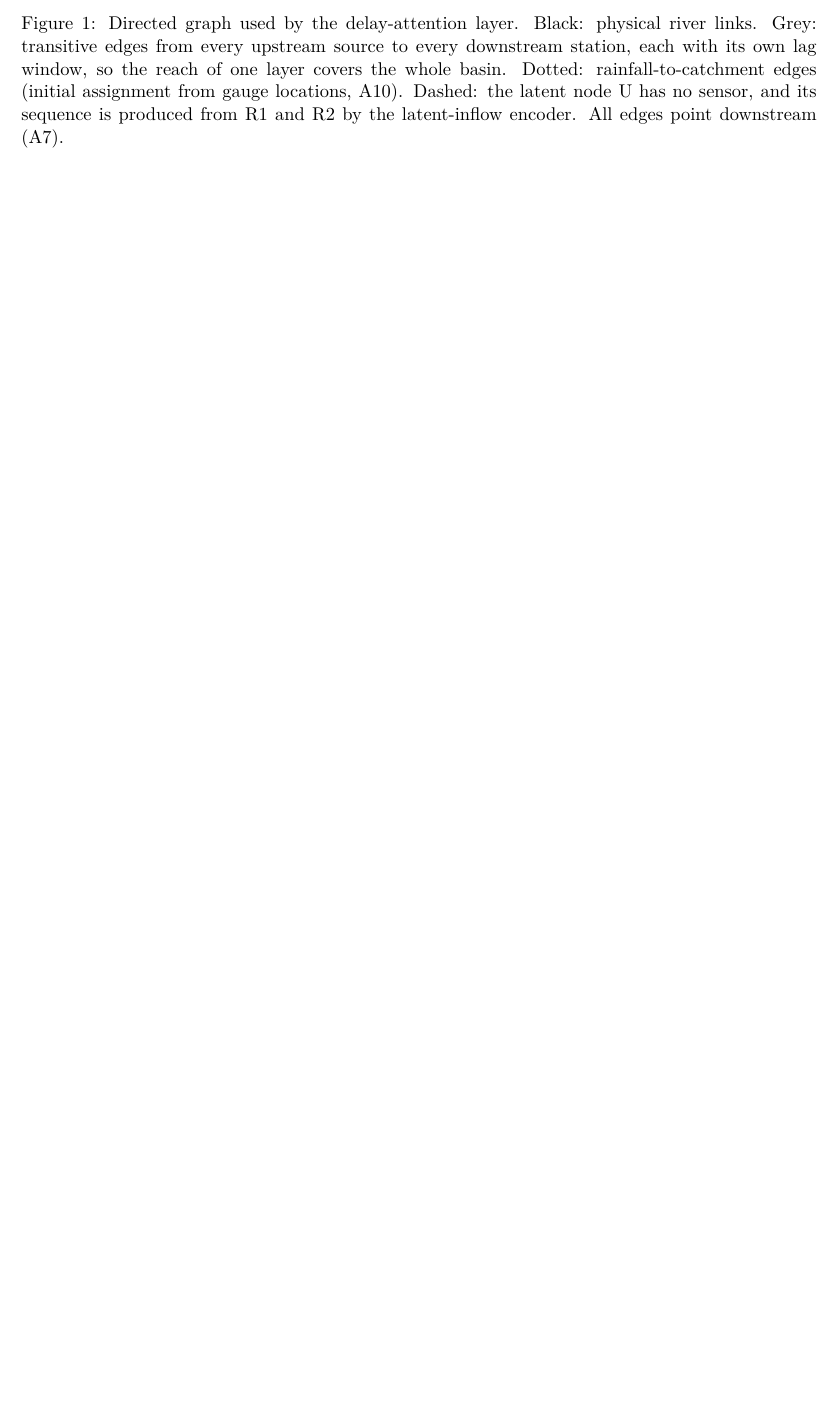
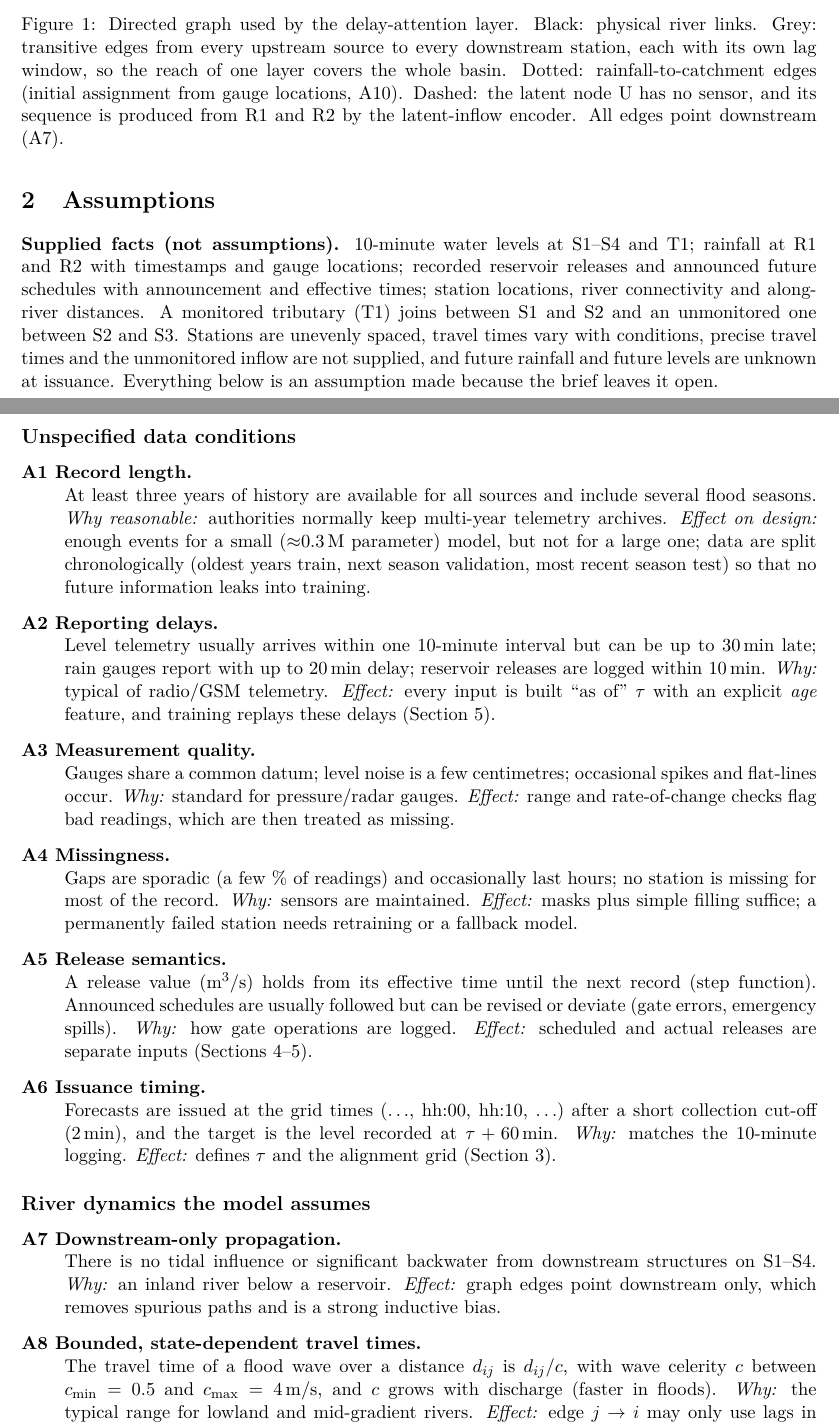
Before and after one commit to HMAhmadCS/DL4STG-PA2, a LaTeX document (Question1/report/main.tex, which reads Question1/report/sections/2_assumptions.tex): part of the page before the commit and two parts of pages 1 and 2 of 3 after it, the two joined at a grey line, cut so that both start at the same text, the shorter picture padded with empty space. Compiled offline with pdfLaTeX.

Commit message:
Q1: assumptions (section 2)

```diff
--- /dev/null
+++ b/Question1/report/sections/2_assumptions.tex
@@ -0,0 +1,47 @@
+%----------------------------------------------------------------------
+\section{Assumptions}
+%----------------------------------------------------------------------
+\textbf{Supplied facts (not assumptions).} 10-minute water levels at S1--S4 and T1; rainfall at
+R1 and R2 with timestamps and gauge locations; recorded reservoir releases and announced future
+schedules with announcement and effective times; station locations, river connectivity and
+along-river distances. A monitored tributary (T1) joins between S1 and S2 and an unmonitored one
+between S2 and S3. Stations are unevenly spaced, travel times vary with conditions, precise
+travel times and the unmonitored inflow are not supplied, and future rainfall and future levels are
+unknown at issuance. Everything below is an assumption made because the brief leaves it open.
+
+\subsection*{Unspecified data conditions}
+\begin{description}[leftmargin=0.9cm, style=nextline]
+\item[A1 Record length.] At least three years of history are available for all sources and include
+several flood seasons. \emph{Why reasonable:} authorities normally keep multi-year telemetry archives.
+\emph{Effect on design:} enough events for a small ($\approx$0.3\,M parameter) model, but not for a large
+one; data are split chronologically (oldest years train, next season validation, most recent season
+test) so that no future information leaks into training.
+\item[A2 Reporting delays.] Level telemetry usually arrives within one 10-minute interval but can be up
+to 30\,min late; rain gauges report with up to 20\,min delay; reservoir releases are logged within
+10\,min. \emph{Why:} typical of radio/GSM telemetry. \emph{Effect:} every input is built ``as of''
+$\tau$ with an explicit \emph{age} feature, and training replays these delays (Section~5).
+\item[A3 Measurement quality.] Gauges share a common datum; level noise is a few centimetres;
+occasional spikes and flat-lines occur. \emph{Why:} standard for pressure/radar gauges.
+\emph{Effect:} range and rate-of-change checks flag bad readings, which are then treated as missing.
+\item[A4 Missingness.] Gaps are sporadic (a few \% of readings) and occasionally last hours; no
+station is missing for most of the record. \emph{Why:} sensors are maintained. \emph{Effect:} masks
+plus simple filling suffice; a permanently failed station needs retraining or a fallback model.
+\item[A5 Release semantics.] A release value (m$^3$/s) holds from its effective time until the next
+record (step function). Announced schedules are usually followed but can be revised or deviate
+(gate errors, emergency spills). \emph{Why:} how gate operations are logged. \emph{Effect:} scheduled
+and actual releases are separate inputs (Sections~4--5).
+\item[A6 Issuance timing.] Forecasts are issued at the grid times
+($\ldots$, hh:00, hh:10, $\ldots$) after a short collection cut-off (2\,min), and the target is the
+level recorded at $\tau+60$\,min. \emph{Why:} matches the 10-minute logging. \emph{Effect:} defines
+$\tau$ and the alignment grid (Section~3).
+\end{description}
+
+\subsection*{River dynamics the model assumes}
+\begin{description}[leftmargin=0.9cm, style=nextline]
+\item[A7 Downstream-only propagation.] There is no tidal influence or significant backwater from
+downstream structures on S1--S4. \emph{Why:} an inland river below a reservoir. \emph{Effect:} graph
+edges point downstream only, which removes spurious paths and is a strong inductive bias.
+\item[A8 Bounded, state-dependent travel times.] The travel time of a flood wave over a distance
+$d_{ij}$ is $d_{ij}/c$, with wave celerity $c$ between $c_{\min}=0.5$ and $c_{\max}=4$\,m/s, and $c$
+grows with discharge (faster in floods). \emph{Why:} the typical range for lowland and mid-gradient
+rivers. \emph{Effect:} edge $j\to i$ may only use lags in
@@ -0,0 +51,2 @@
+excluded.
+\item[A9 Smooth, monotone response.] Over one hour, the level change at a station is dominated by
@@ -0,0 +61 @@
+\item[A11 Stationary channel.] No major change of the river bed or the level--flow relation occurs within the
```
Also changed, not shown: Question1/report/main.tex (+1 -0 lines), Question1/report/sections/2_assumptions.tex (18 more changed lines).
